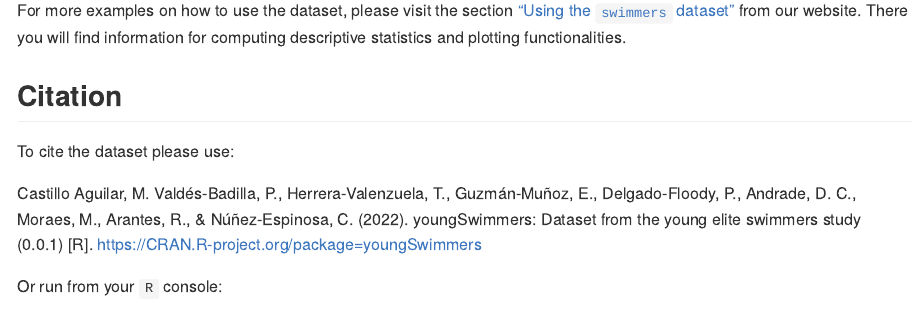
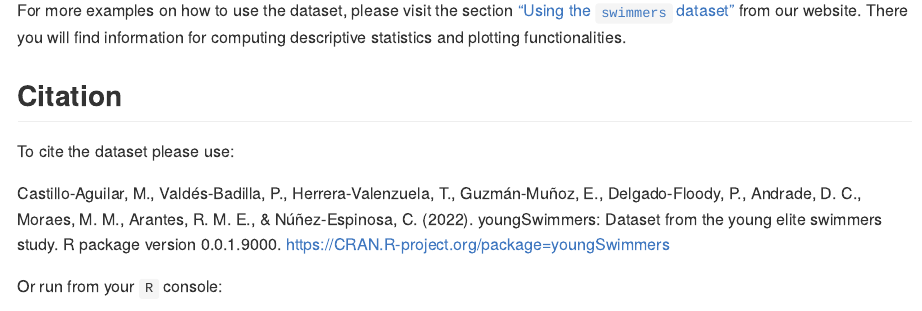
Before and after one commit to NIM-ACh/youngSwimmers, an R Markdown document (README.Rmd): the page in a window 1100 px wide, from 1090 px down. The pictures show the output file README.md that the author committed with the source, drawn offline in the style of GitHub; badge pictures from the web are left out.

Commit message:
update
- website
- README

```diff
--- a/README.Rmd
+++ b/README.Rmd
@@ -59,7 +59,7 @@ For more examples on how to use the dataset, please visit the section ["Using th
 
 To cite the dataset please use:
 
-Castillo Aguilar, M. Valdés-Badilla, P., Herrera-Valenzuela, T., Guzmán-Muñoz, E., Delgado-Floody, P., Andrade, D. C., Moraes, M., Arantes, R., & Núñez-Espinosa, C. (2022). youngSwimmers: Dataset from the young elite swimmers study (0.0.1) [R]. https://CRAN.R-project.org/package=youngSwimmers
+Castillo-Aguilar, M., Valdés-Badilla, P., Herrera-Valenzuela, T., Guzmán-Muñoz, E., Delgado-Floody, P., Andrade, D. C., Moraes, M. M., Arantes, R. M. E., & Núñez-Espinosa, C. (2022). youngSwimmers: Dataset from the young elite swimmers study. R package version 0.0.1.9000. https://CRAN.R-project.org/package=youngSwimmers
 
 Or run from your `R` console:
 
```
Also changed, not shown: README.md, docs/pkgdown.yml, docs/search.json, 2 other files.
